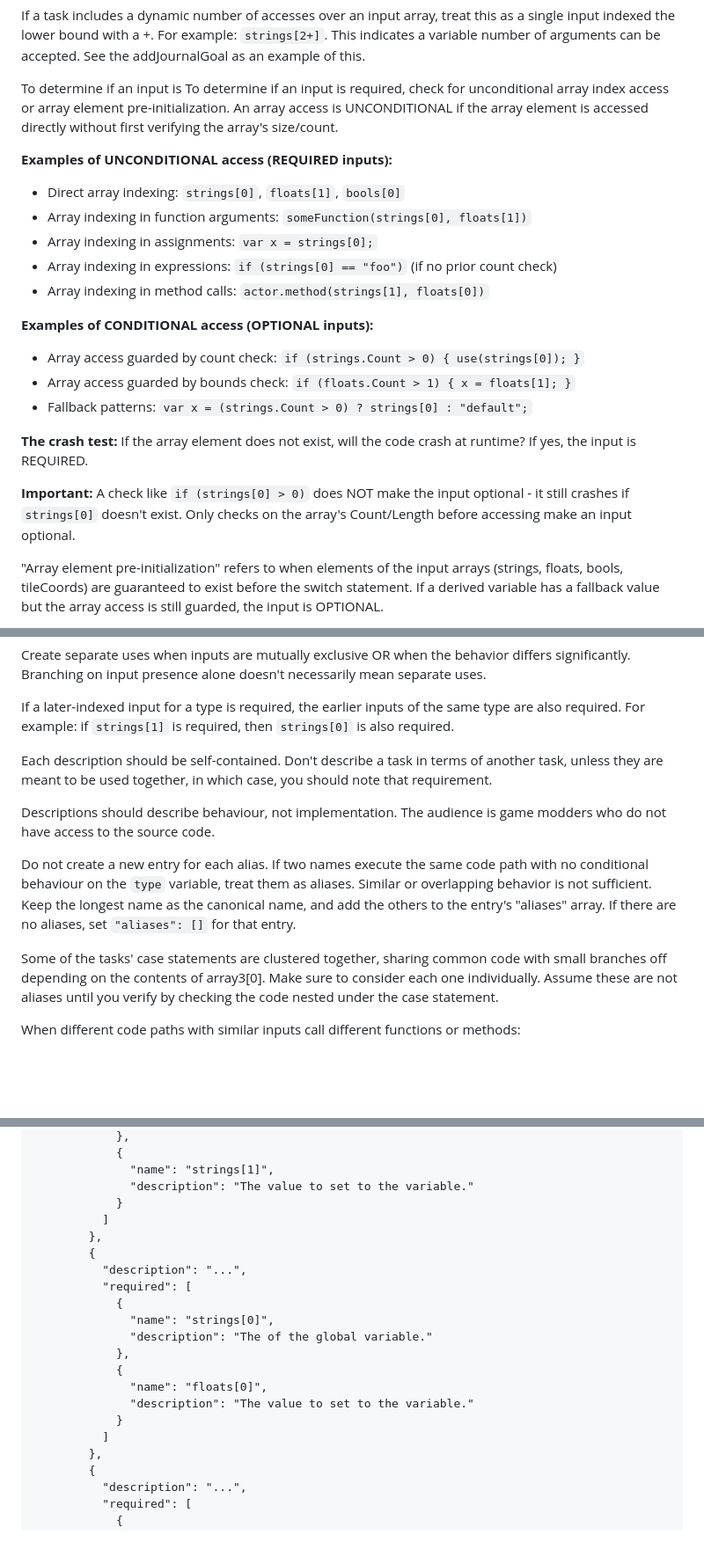
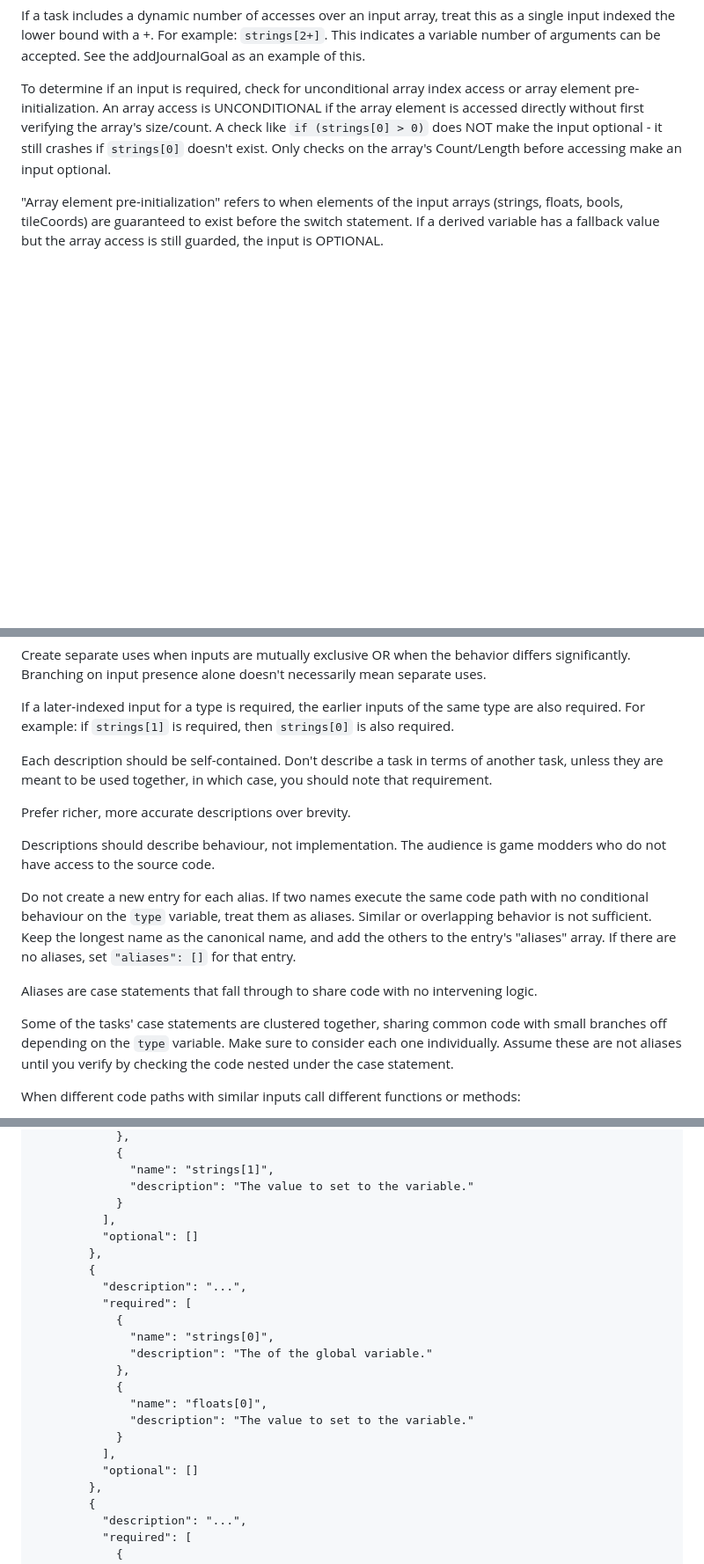
Before and after one commit to rcfox/HorizonsGateModValidator, a Markdown page: prompts/task-extraction.md, 3 parts joined by grey strips. Shown: that part at 88% size. Drawn GitHub-style; blank space fills up the shorter version.

Commit message:
Fix task extraction prompt

```diff
--- a/prompts/task-extraction.md
+++ b/prompts/task-extraction.md
@@ -18,23 +17,7 @@ Valid inputs are indexes into the following arrays: `strings`, `floats`, `bools`
 
 If a task includes a dynamic number of accesses over an input array, treat this as a single input indexed the lower bound with a +. For example: `strings[2+]`. This indicates a variable number of arguments can be accepted. See the addJournalGoal as an example of this.
 
-To determine if an input is To determine if an input is required, check for unconditional array index access or array element pre-initialization. An array access is UNCONDITIONAL if the array element is accessed directly without first verifying the array's size/count.
-
-  **Examples of UNCONDITIONAL access (REQUIRED inputs):**
-  - Direct array indexing: `strings[0]`, `floats[1]`, `bools[0]`
-  - Array indexing in function arguments: `someFunction(strings[0], floats[1])`
-  - Array indexing in assignments: `var x = strings[0];`
-  - Array indexing in expressions: `if (strings[0] == "foo")` (if no prior count check)
-  - Array indexing in method calls: `actor.method(strings[1], floats[0])`
-
-  **Examples of CONDITIONAL access (OPTIONAL inputs):**
-  - Array access guarded by count check: `if (strings.Count > 0) { use(strings[0]); }`
-  - Array access guarded by bounds check: `if (floats.Count > 1) { x = floats[1]; }`
-  - Fallback patterns: `var x = (strings.Count > 0) ? strings[0] : "default";`
-
-  **The crash test:** If the array element does not exist, will the code crash at runtime? If yes, the input is REQUIRED.
-
-  **Important:** A check like `if (strings[0] > 0)` does NOT make the input optional - it still crashes if `strings[0]` doesn't exist. Only checks on the array's Count/Length before accessing make an input optional.
+To determine if an input is required, check for unconditional array index access or array element pre-initialization. An array access is UNCONDITIONAL if the array element is accessed directly without first verifying the array's size/count. A check like `if (strings[0] > 0)` does NOT make the input optional - it still crashes if `strings[0]` doesn't exist. Only checks on the array's Count/Length before accessing make an input optional.
 
 "Array element pre-initialization" refers to when elements of the input arrays (strings, floats, bools, tileCoords) are guaranteed to exist before the switch statement. If a derived variable has a fallback value but the array access is  still guarded, the input is OPTIONAL.
 
@@ -46,11 +29,15 @@ If a later-indexed input for a type is required, the earlier inputs of the same
 
 Each description should be self-contained. Don't describe a task in terms of another task, unless they are meant to be used together, in which case, you should note that requirement.
 
+Prefer richer, more accurate descriptions over brevity.
+
 Descriptions should describe behaviour, not implementation. The audience is game modders who do not have access to the source code.
 
 Do not create a new entry for each alias. If two names execute the same code path with no conditional behaviour on the `type` variable, treat them as aliases. Similar or overlapping behavior is not sufficient. Keep the longest name as the canonical name, and add the others to the entry's "aliases" array. If there are no aliases, set `"aliases": []` for that entry.
 
-Some of the tasks' case statements are clustered together, sharing common code with small branches off depending on the contents of array3[0]. Make sure to consider each one individually. Assume these are not aliases until you verify by checking the code nested under the case statement.
+Aliases are case statements that fall through to share code with no intervening logic.
+
+Some of the tasks' case statements are clustered together, sharing common code with small branches off depending on the `type` variable. Make sure to consider each one individually. Assume these are not aliases until you verify by checking the code nested under the case statement.
 
 When different code paths with similar inputs call different functions or methods:
 
@@ -84,7 +71,8 @@ Output should be JSON with this structure:
               "name": "strings[1]",
               "description": "The value to set to the variable."
             }
-          ]
+          ],
+          "optional": []
         },
         {
           "description": "...",
@@ -97,7 +85,8 @@ Output should be JSON with this structure:
               "name": "floats[0]",
               "description": "The value to set to the variable."
             }
-          ]
+          ],
+          "optional": []
         },
         {
           "description": "...",
```
Also changed, not shown: other parts of prompts/task-extraction.md (+0 -2 lines).
